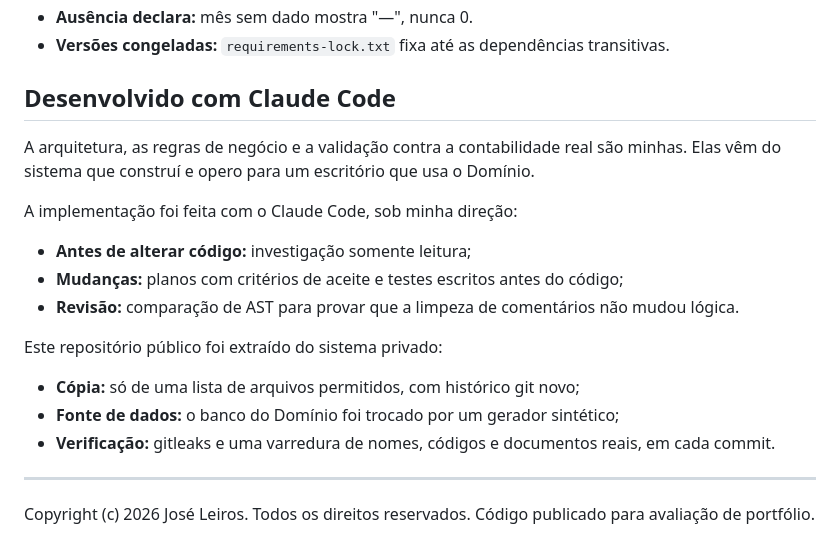
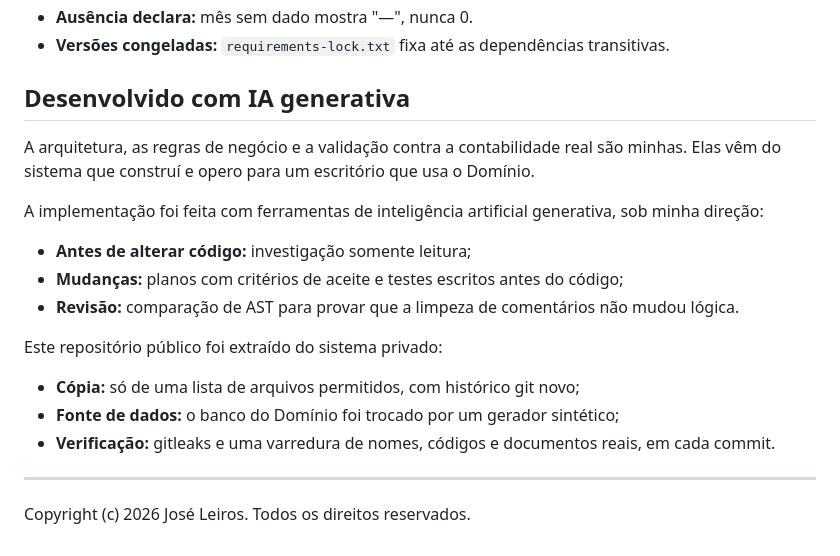
Before and after one commit to leirosjose/painel-contabil, a Markdown page: README.md, the part around the change. GitHub-like rendering.

Commit message:
docs: readme cita ia generativa e encurta o rodape

```diff
--- a/README.md
+++ b/README.md
@@ -135,13 +135,14 @@ a que o `compose` baixa.
 - **Versões congeladas:** `requirements-lock.txt` fixa até as dependências
   transitivas.
 
-## Desenvolvido com Claude Code
+## Desenvolvido com IA generativa
 
 A arquitetura, as regras de negócio e a validação contra a contabilidade real
 são minhas. Elas vêm do sistema que construí e opero para um escritório que
 usa o Domínio.
 
-A implementação foi feita com o Claude Code, sob minha direção:
+A implementação foi feita com ferramentas de inteligência artificial
+generativa, sob minha direção:
 
 - **Antes de alterar código:** investigação somente leitura;
 - **Mudanças:** planos com critérios de aceite e testes escritos antes do
@@ -158,5 +159,4 @@ Este repositório público foi extraído do sistema privado:
 
 ---
 
-Copyright (c) 2026 José Leiros. Todos os direitos reservados. Código publicado
-para avaliação de portfólio.
+Copyright (c) 2026 José Leiros. Todos os direitos reservados.
```
